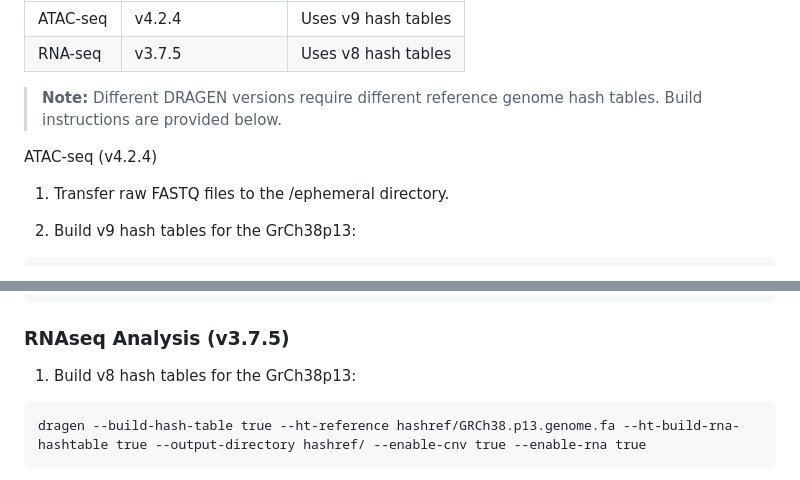
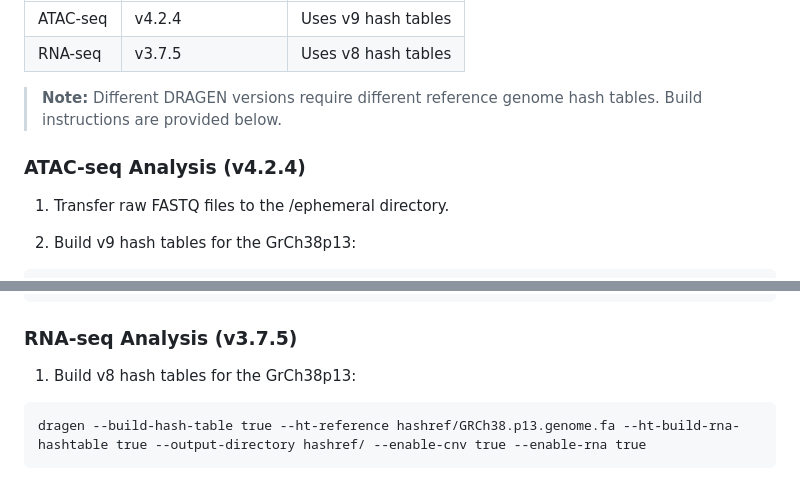
Before and after one commit to thehonglab/SMARCB1_DMS, a Markdown page: README.md, 2 parts joined by grey strips. Rendered like a GitHub page.

````diff
--- a/README.md
+++ b/README.md
@@ -76,7 +76,7 @@ Launch a DRAGEN instance via the AWS marketplace.
 
 > **Note:** Different DRAGEN versions require different reference genome hash tables. Build instructions are provided below.
 
-ATAC-seq (v4.2.4)
+### ATAC-seq Analysis (v4.2.4)
 
 1. Transfer raw FASTQ files to the /ephemeral directory.
 
@@ -102,7 +102,7 @@ dragen -r GRCh38p13v9 \
 --RGSM I315I-R1_01_S1;
 ```
 
-### RNAseq Analysis (v3.7.5)
+### RNA-seq Analysis (v3.7.5)
 1. Build v8 hash tables for the GrCh38p13:
 
 ```
````
